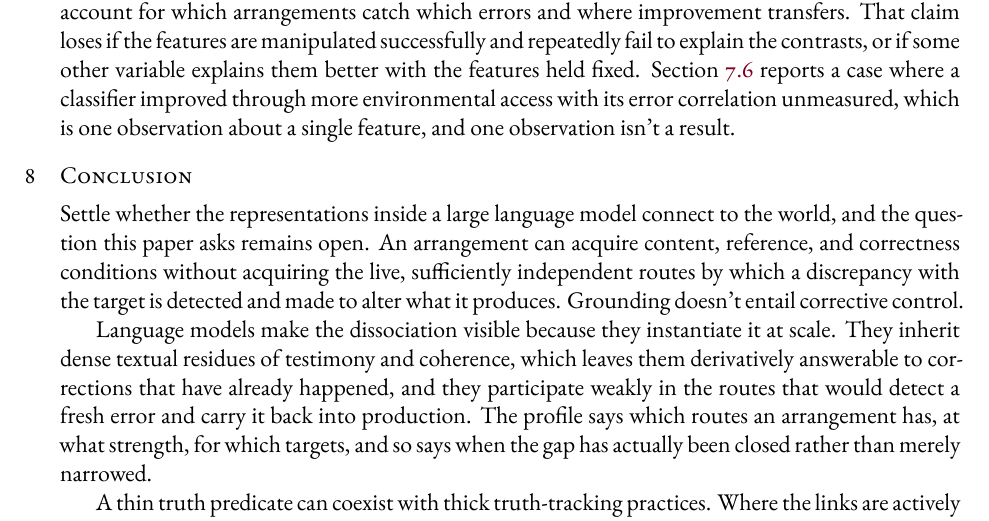
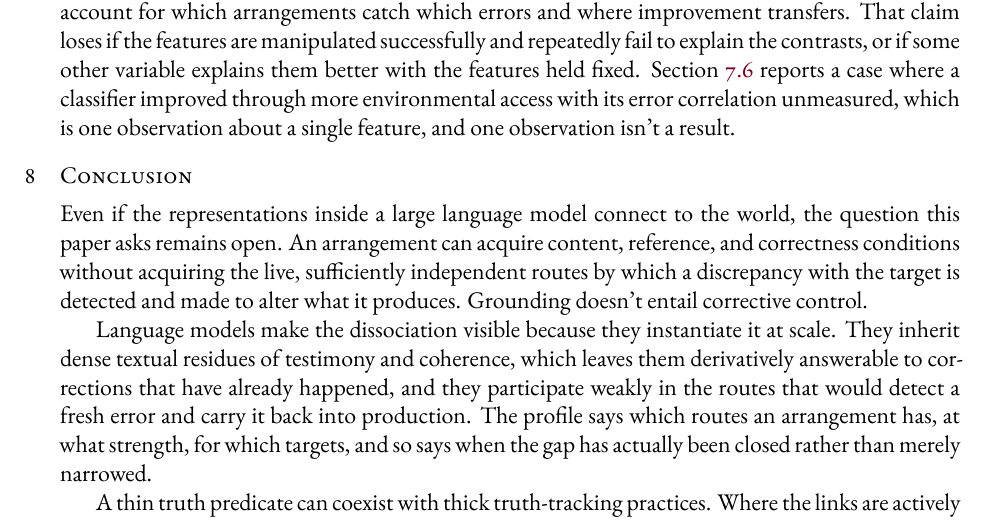
Before and after one commit to BrettRey/Truth-Tracking_as_a_Homeostatic_Property_Cluster, a LaTeX paper (truth-tracking-profiles.tex): part of page 28 of 32, cut so that both start at the same text. The pictures show the PDF file truth-tracking-profiles.pdf that the author committed with the source.

Commit message:
Recast the conclusion's opening
"Settle whether the representations inside a large language model
connect to the world, and the question this paper asks remains open"
used conditional-by-coordination across a twelve-word imperative. That
construction needs a short protasis ("miss the train, and you're late");
at twelve words the conditional force is gone before the reader reaches
the "and".

Also fixes a fidelity problem the rewrite exposed: "settle whether X"
means resolve the question either way, while the argument wants the
affirmative case, since the interesting situation is grounding
succeeding and the gap surviving. Now "Even if ... connect to the
world".

Swept the class rather than the instance: this was the only
conditional-by-coordination in the paper. The remaining sentence-initial
imperatives are genuine instructions and stay.

Co-Authored-By: Claude Opus 5 (1M context) <noreply@anthropic.com>

```diff
--- a/truth-tracking-profiles.tex
+++ b/truth-tracking-profiles.tex
@@ -1646,8 +1646,8 @@ one observation about a single feature, and one observation isn't a result.
 
 \section{Conclusion}\label{sec:conclusion}
 
-Settle whether the representations inside a large language model connect to the world,
-and the question this paper asks remains open. An arrangement can acquire content, reference, and correctness conditions
+Even if the representations inside a large language model connect to the world, the
+question this paper asks remains open. An arrangement can acquire content, reference, and correctness conditions
 without acquiring the live, sufficiently independent routes by which a discrepancy with
 the target is detected and made to alter what it produces. Grounding doesn't entail
 corrective control.
```
Also changed, not shown: truth-tracking-profiles.pdf.
